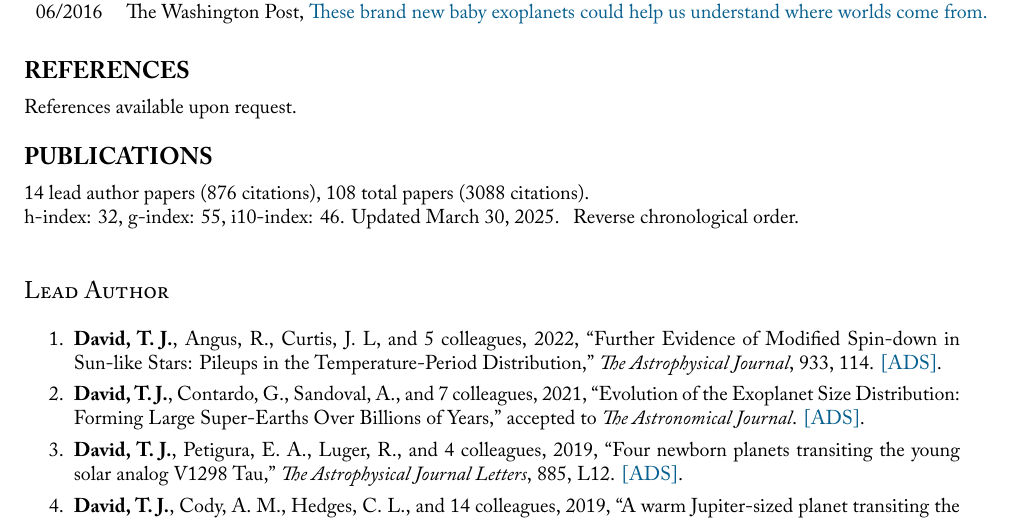
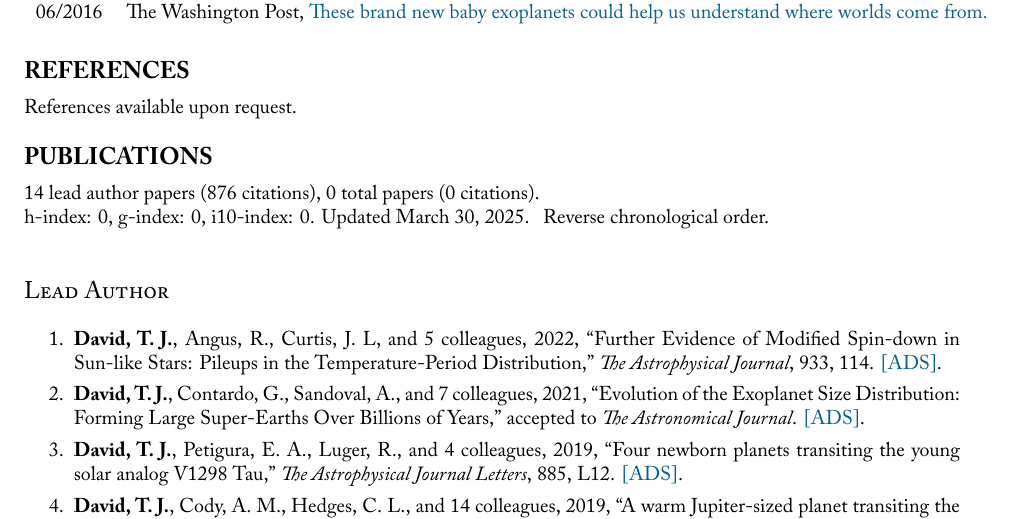
Before and after one commit to trevordavid/cv, a LaTeX CV (cv.tex, which reads sections/publication-metrics.tex): part of page 5 of 9, cut so that both start at the same text. Compiled offline with XeLaTeX; a missing font is replaced by an installed copy or a similar font.

Commit message:
Updated CV metrics and regenerated CV PDF

```diff
--- a/sections/publication-metrics.tex
+++ b/sections/publication-metrics.tex
@@ -1,3 +1,3 @@
 14 lead author papers (876 citations),
-108 total papers (3088 citations).\newline
-h-index: 32, g-index: 55, i10-index: 46. Updated \today.
+0 total papers (0 citations).\newline
+h-index: 0, g-index: 0, i10-index: 0. Updated \today.
```
Also changed, not shown: cv.pdf (added).
